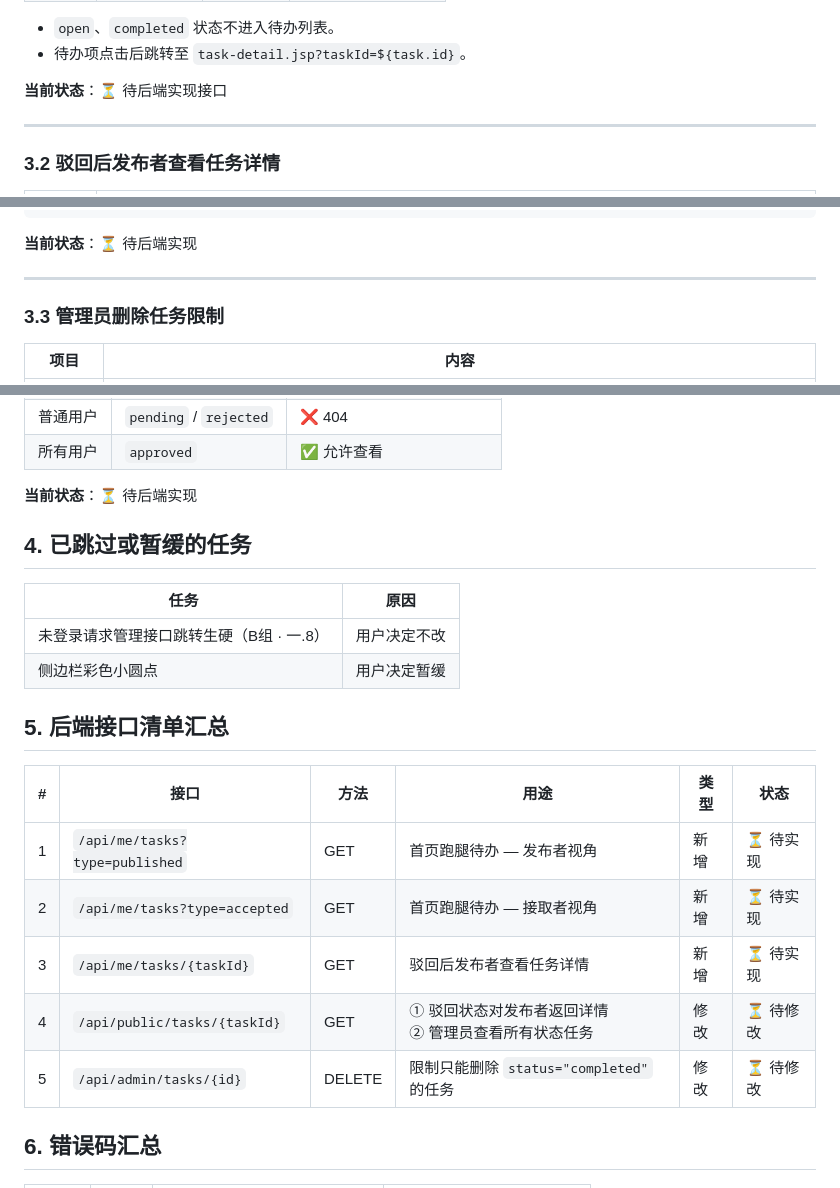
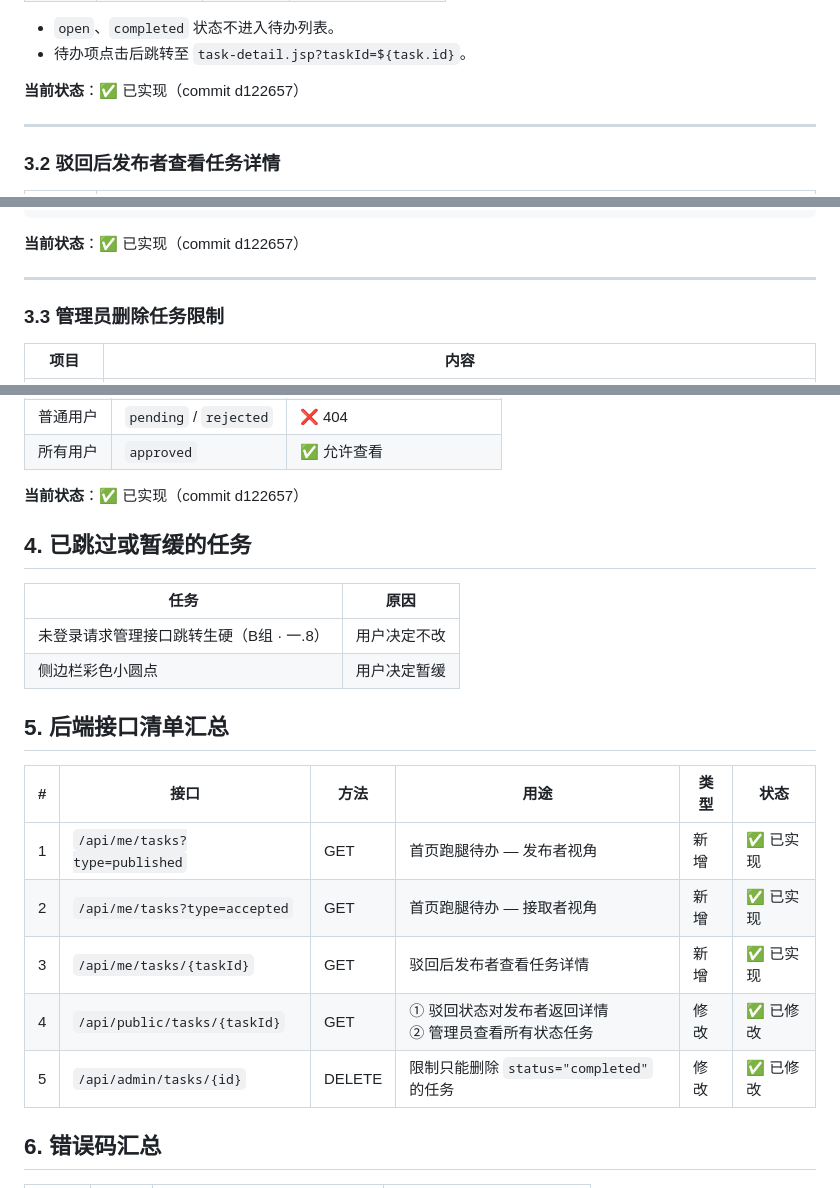
Before and after one commit to LengqingLQY/Campus-Trading-Commission-Platform, a Markdown page: docs/前端修改汇总与后端联动清单-v1.0-2026-09-09.md, 3 parts joined by grey strips. Rendered like a GitHub page.

Commit message:
docs: 交接清单后端联动接口标记为已实现
5 项后端接口已全部落地（commit d122657），更新状态与文件清单描述。

````diff
--- a/docs/前端修改汇总与后端联动清单-v1.0-2026-09-09.md
+++ b/docs/前端修改汇总与后端联动清单-v1.0-2026-09-09.md
@@ -219,7 +219,7 @@ GET /api/me/tasks?type=accepted&page=1&size=50
 - `open`、`completed` 状态不进入待办列表。
 - 待办项点击后跳转至 `task-detail.jsp?taskId=${task.id}`。
 
-**当前状态**：⏳ 待后端实现接口
+**当前状态**：✅ 已实现（commit d122657）
 
 ---
 
@@ -323,7 +323,7 @@ END IF
 }
 ```
 
-**当前状态**：⏳ 待后端实现
+**当前状态**：✅ 已实现（commit d122657）
 
 ---
 
@@ -410,7 +410,7 @@ END IF
 | 普通用户 | `pending` / `rejected` | ❌ 404 |
 | 所有用户 | `approved` | ✅ 允许查看 |
 
-**当前状态**：⏳ 待后端实现
+**当前状态**：✅ 已实现（commit d122657）
 
 
 ## 4. 已跳过或暂缓的任务
@@ -425,11 +425,11 @@ END IF
 
 | # | 接口 | 方法 | 用途 | 类型 | 状态 |
 |---|------|------|------|------|------|
-| 1 | `/api/me/tasks?type=published` | GET | 首页跑腿待办 — 发布者视角 | 新增 | ⏳ 待实现 |
-| 2 | `/api/me/tasks?type=accepted` | GET | 首页跑腿待办 — 接取者视角 | 新增 | ⏳ 待实现 |
-| 3 | `/api/me/tasks/{taskId}` | GET | 驳回后发布者查看任务详情 | 新增 | ⏳ 待实现 |
-| 4 | `/api/public/tasks/{taskId}` | GET | ① 驳回状态对发布者返回详情<br>② 管理员查看所有状态任务 | 修改 | ⏳ 待修改 |
-| 5 | `/api/admin/tasks/{id}` | DELETE | 限制只能删除 `status="completed"` 的任务 | 修改 | ⏳ 待修改 |
+| 1 | `/api/me/tasks?type=published` | GET | 首页跑腿待办 — 发布者视角 | 新增 | ✅ 已实现 |
+| 2 | `/api/me/tasks?type=accepted` | GET | 首页跑腿待办 — 接取者视角 | 新增 | ✅ 已实现 |
+| 3 | `/api/me/tasks/{taskId}` | GET | 驳回后发布者查看任务详情 | 新增 | ✅ 已实现 |
+| 4 | `/api/public/tasks/{taskId}` | GET | ① 驳回状态对发布者返回详情<br>② 管理员查看所有状态任务 | 修改 | ✅ 已修改 |
+| 5 | `/api/admin/tasks/{id}` | DELETE | 限制只能删除 `status="completed"` 的任务 | 修改 | ✅ 已修改 |
 
 
 ## 6. 错误码汇总
````
Also changed, not shown: other parts of docs/前端修改汇总与后端联动清单-v1.0-2026-09-09.md (+2 -2 lines).
